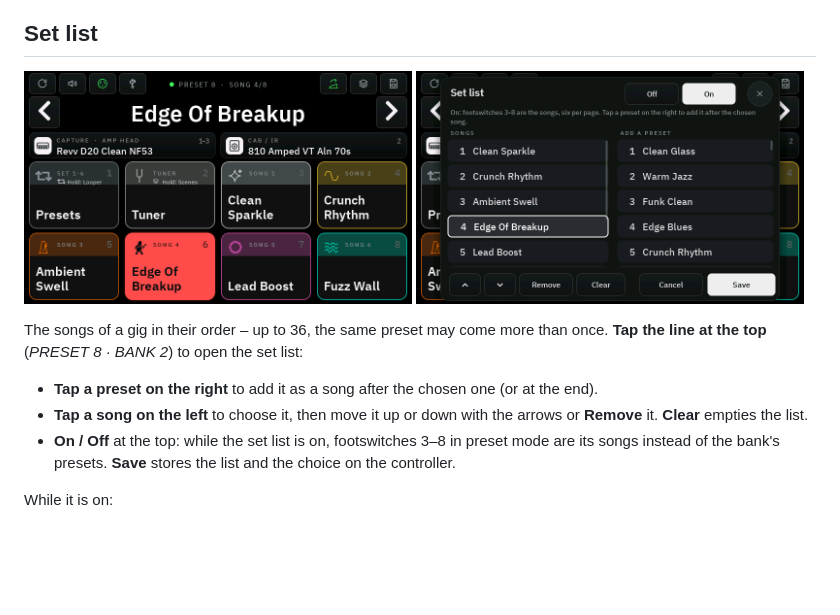
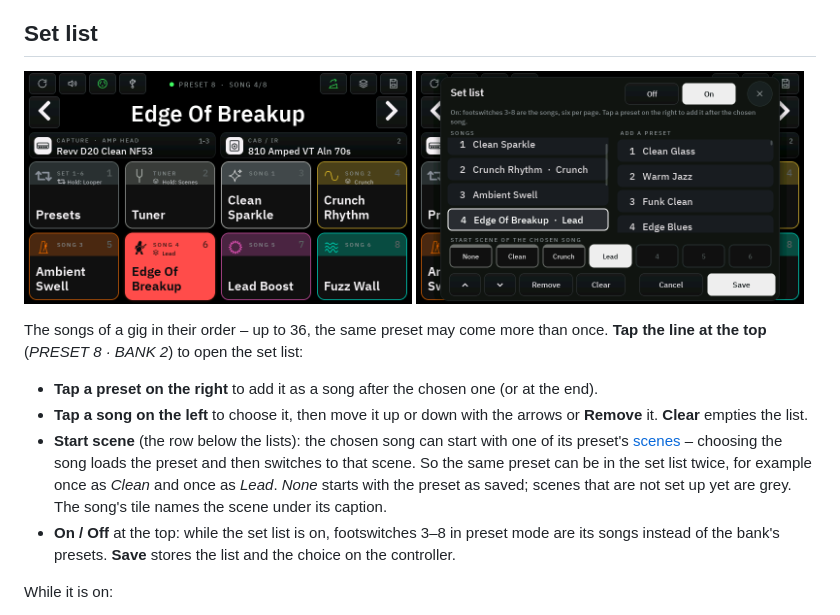
Before and after one commit to DrD85/nano-cortex-controller, a Markdown page: docs/manual.md, the part around the change. Drawn GitHub-style; pictures changed too: docs/images/32-setlist-mode.png, docs/images/33-setlist.png; blank space fills up the shorter version.

```diff
--- a/docs/manual.md
+++ b/docs/manual.md
@@ -78,6 +78,10 @@ The songs of a gig in their order – up to 36, the same preset may come more th
 - **Tap a preset on the right** to add it as a song after the chosen one (or at the end).
 - **Tap a song on the left** to choose it, then move it up or down with the arrows or **Remove** it. **Clear**
   empties the list.
+- **Start scene** (the row below the lists): the chosen song can start with one of its preset's
+  [scenes](#scenes) – choosing the song loads the preset and then switches to that scene. So the same preset can be
+  in the set list twice, for example once as *Clean* and once as *Lead*. *None* starts with the preset as saved;
+  scenes that are not set up yet are grey. The song's tile names the scene under its caption.
 - **On / Off** at the top: while the set list is on, footswitches 3–8 in preset mode are its songs instead of the
   bank's presets. **Save** stores the list and the choice on the controller.
 
```
Also changed, not shown: docs/manual.de.md (+5 -0 lines), 4 other files.
